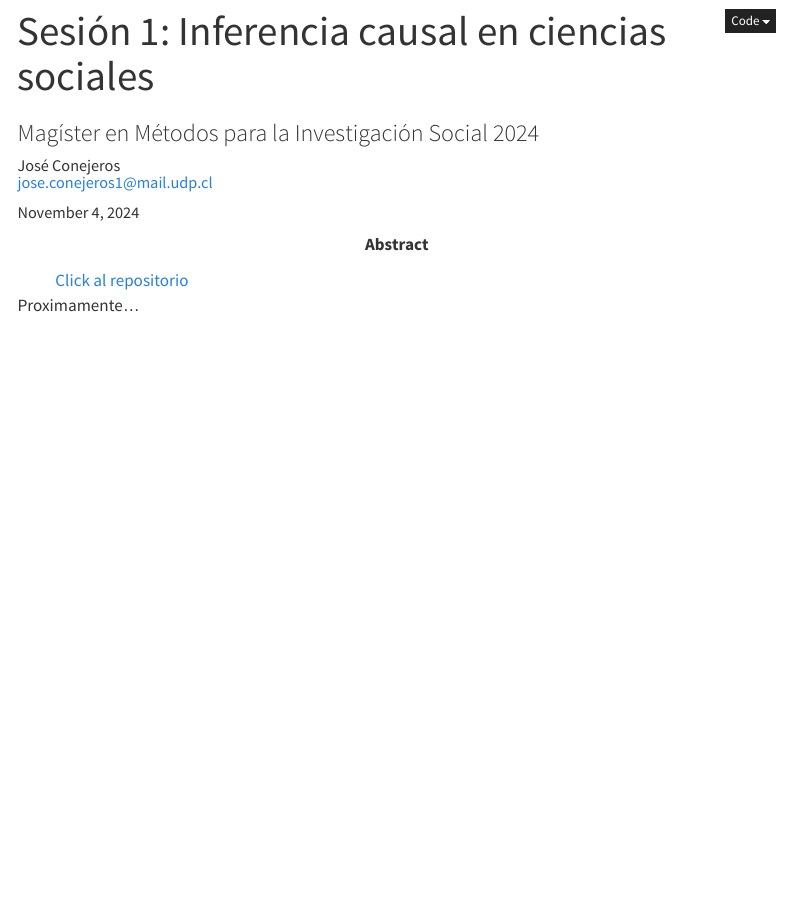
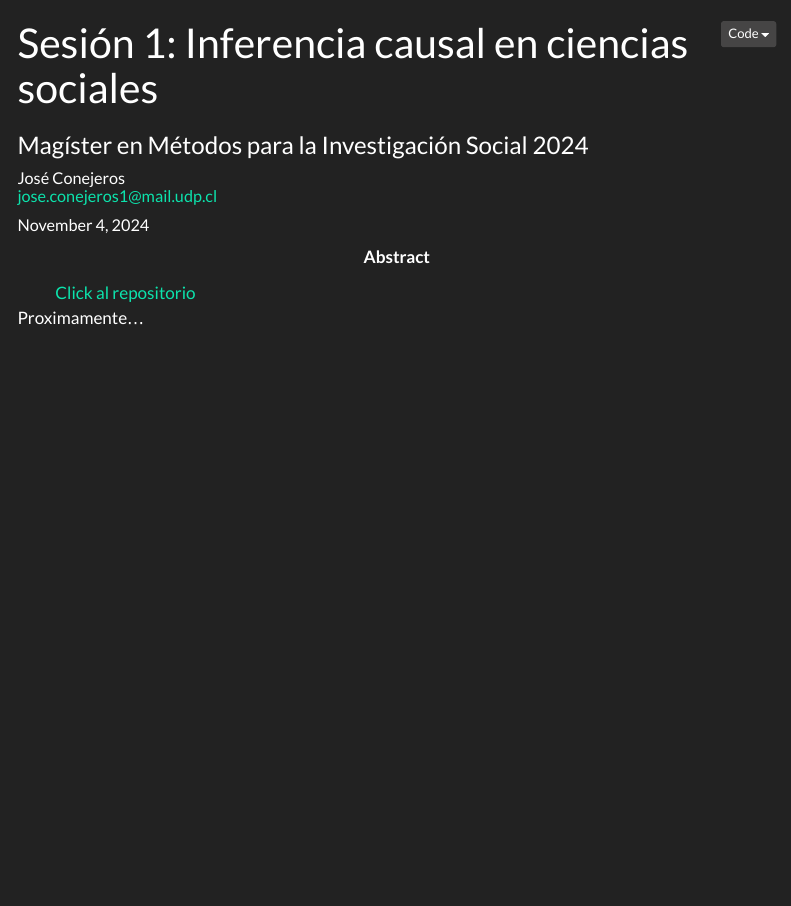
Before and after one commit to JDConejeros/MIMIS-WKs2024.github.io, a Quarto document (S1.qmd): the page in a window 1100 px wide, from its top. Rendered offline with R 4.5, knitr and Pandoc in place of Quarto, with nearby package versions; menus at the side of the page are left out.

Commit message:
luz-oscuro

```diff
--- a/S1.qmd
+++ b/S1.qmd
@@ -5,7 +5,7 @@ author:
   - José Conejeros <br> <jose.conejeros1@mail.udp.cl>
 date: last-modified
 date-format: 'dddd DD [de] MMMM, YYYY'
-last-modified:
+last-modified: true
 title-block-banner: true
 format:
   html:
--- a/_quarto.yml
+++ b/_quarto.yml
@@ -17,6 +17,8 @@ lang: es
 
 format:
   html:
-    theme: zephyr # cosmo
+    theme: #cosmo
+      dark: darkly
+      light: flatly
     css: styles.css
     toc: true
```
Also changed, not shown: S2.qmd (+1 -1 lines), S3.qmd (+1 -1 lines).
